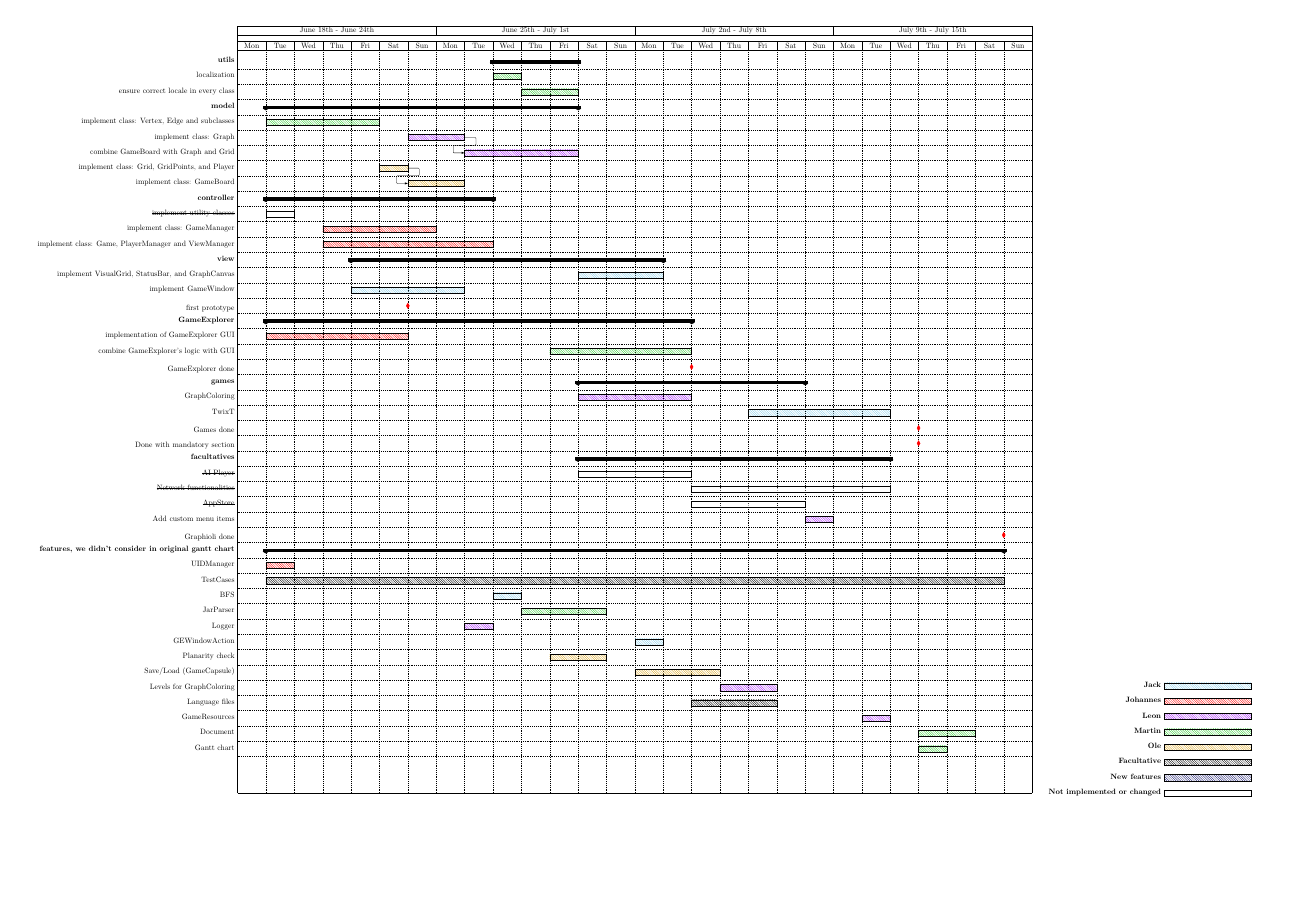
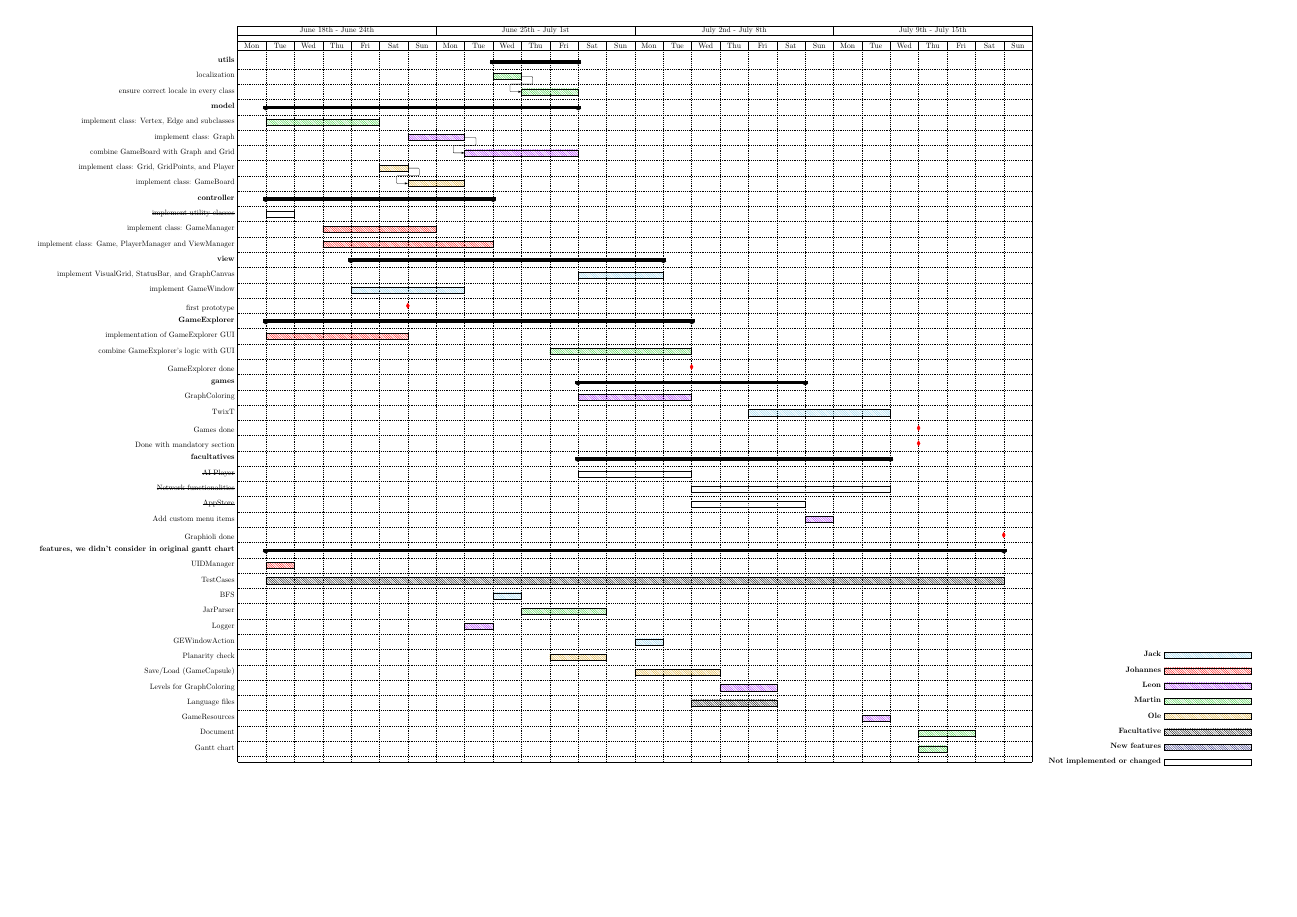
Before and after one commit to EmDee/Graphioli, a LaTeX document (implementation/document/ganttChart/ganttChartAfter.tex): the whole page. The pictures show the PDF file materials/images/implementation/ganttChartAfter.pdf that the author committed with the source.

Commit message:
modified gantt charts

```diff
--- a/implementation/document/ganttChart/ganttChartAfter.tex
+++ b/implementation/document/ganttChart/ganttChartAfter.tex
@@ -29,7 +29,7 @@
 \begin{document}
 
 	\begin{tabular}[b]{lll}
-	\begin{gantt}[xunitlength=1.3cm,fontsize=\small,titlefontsize=\small,drawledgerline=true]{50}{28} %{# of tasks}{# of slots}
+	\begin{gantt}[xunitlength=1.3cm,fontsize=\small,titlefontsize=\small,drawledgerline=true]{48}{28} %{# of tasks}{# of slots}
 		\begin{ganttitle}
   			\titleelement{June 18th - June 24th}{7}
   			\titleelement{June 25th - July 1st}{7}
@@ -46,7 +46,7 @@
 		% localization
 		\ganttgroup{utils}{9}{3}
 		\ganttbar[color=\martin]{localization}{9}{1}
-		\ganttbar[color=\martin]{ensure correct locale in every class}{10}{2}
+		\ganttbarcon[color=\martin]{ensure correct locale in every class}{10}{2}
 
 		% model
 		\ganttgroup{model}{1}{11}
```
Also changed, not shown: implementation/document/timemanagement.tex (+1 -1 lines), materials/images/implementation/ganttChartAfter.pdf.
